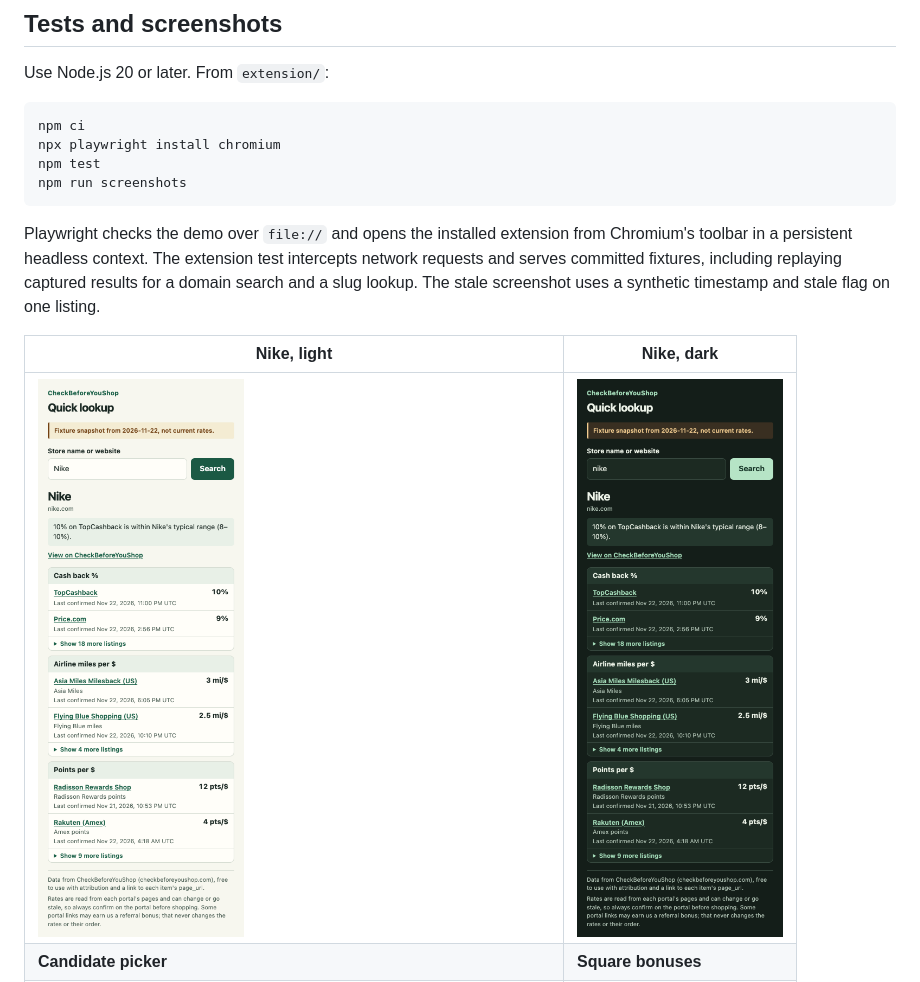
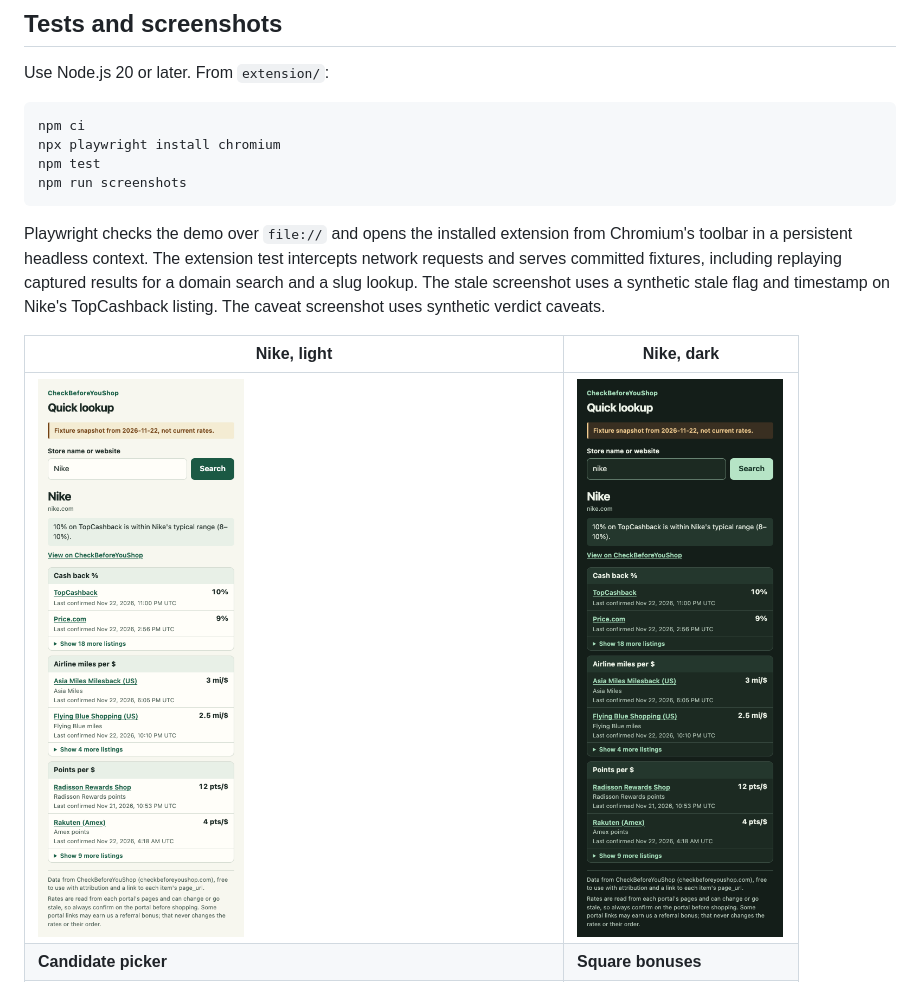
Before and after one commit to pointauction/checkbeforeyoushop-developer-kit, a Markdown page: extension/README.md, the part around one of its changes. Rendered like a GitHub page; pictures changed too: extension/screenshots/popup-nike-dark.png.

````diff
--- a/extension/README.md
+++ b/extension/README.md
@@ -42,7 +42,7 @@ npm test
 npm run screenshots
 ```
 
-Playwright checks the demo over `file://` and opens the installed extension from Chromium's toolbar in a persistent headless context. The extension test intercepts network requests and serves committed fixtures, including replaying captured results for a domain search and a slug lookup. The stale screenshot uses a synthetic timestamp and stale flag on one listing.
+Playwright checks the demo over `file://` and opens the installed extension from Chromium's toolbar in a persistent headless context. The extension test intercepts network requests and serves committed fixtures, including replaying captured results for a domain search and a slug lookup. The stale screenshot uses a synthetic stale flag and timestamp on Nike's TopCashback listing. The caveat screenshot uses synthetic verdict caveats.
 
 | Nike, light | Nike, dark |
 | --- | --- |
````
Also changed, not shown: other parts of extension/README.md (+3 -1 lines), extension/screenshots/popup-caveat.png (added), extension/screenshots/popup-stale.png, 3 other files.
